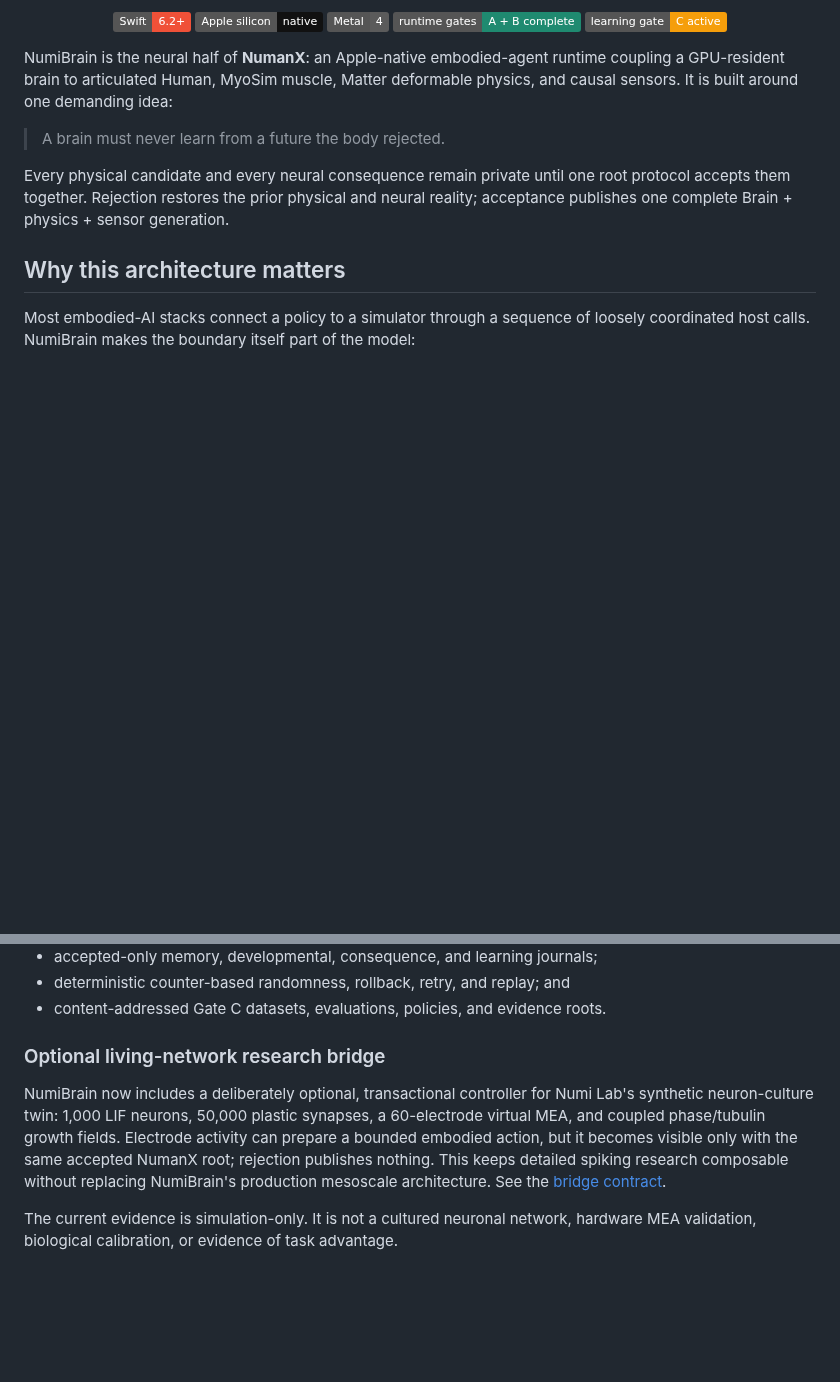
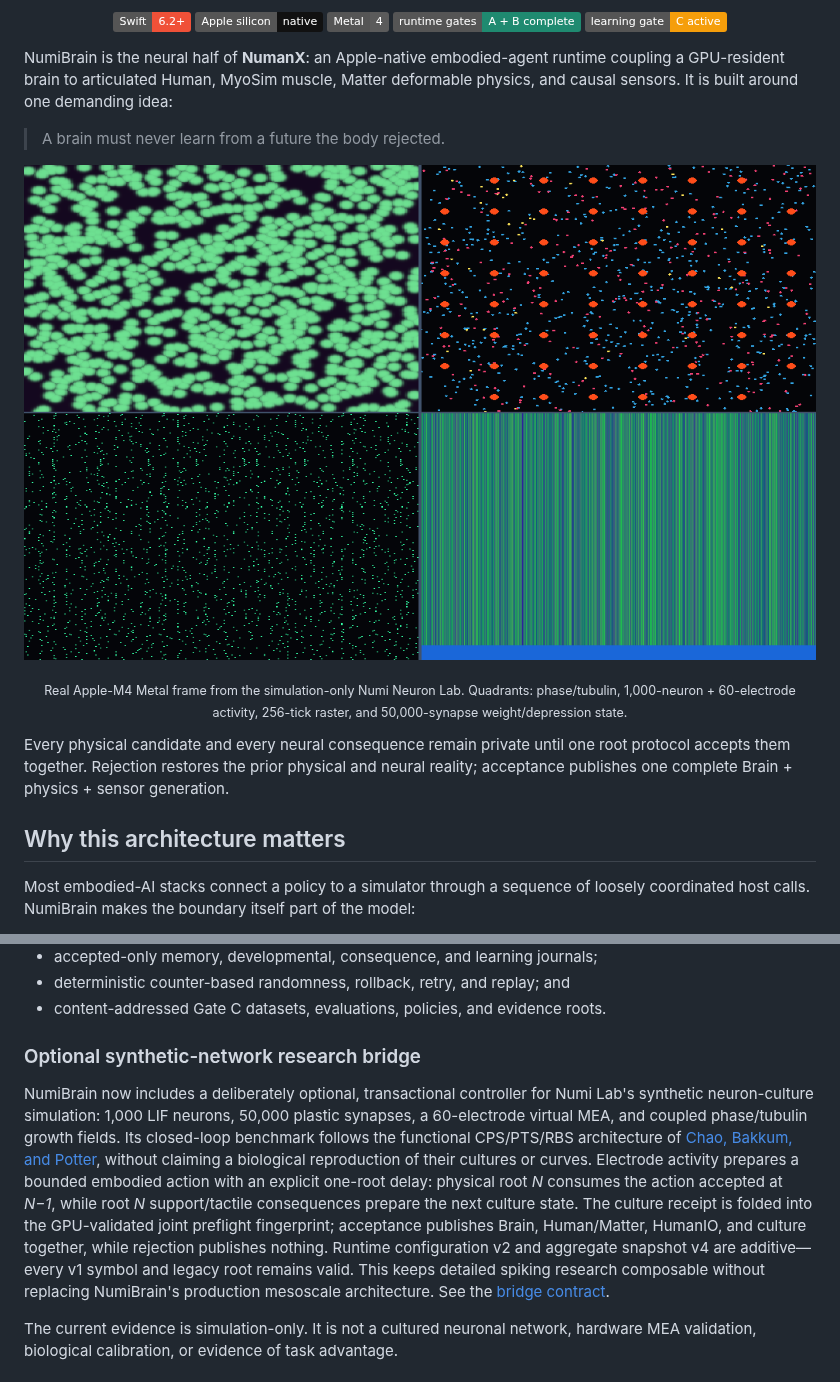
Before and after one commit to Numi2/numi-brain, a Markdown page: README.md, 2 parts joined by grey strips. GitHub-like rendering; pictures changed too: docs/media/numi-neuron-lab.png (added); badges without logos; blank space fills up the shorter version.

Commit message:
feat: integrate transactional culture roots

```diff
--- a/README.md
+++ b/README.md
@@ -19,6 +19,10 @@ Matter deformable physics, and causal sensors. It is built around one demanding
 idea:
 
 > A brain must never learn from a future the body rejected.
+
+![Numi Neuron Lab showing phase and tubulin morphology, the authored neural and virtual-MEA geometry, accepted spike history, and synaptic weight and depression state.](docs/media/numi-neuron-lab.png)
+
+<p align="center"><sub>Real Apple-M4 Metal frame from the simulation-only Numi Neuron Lab. Quadrants: phase/tubulin, 1,000-neuron + 60-electrode activity, 256-tick raster, and 50,000-synapse weight/depression state.</sub></p>
 
 Every physical candidate and every neural consequence remain private until one
 root protocol accepts them together. Rejection restores the prior physical and
@@ -104,13 +108,21 @@ The runtime includes:
 - deterministic counter-based randomness, rollback, retry, and replay; and
 - content-addressed Gate C datasets, evaluations, policies, and evidence roots.
 
-### Optional living-network research bridge
+### Optional synthetic-network research bridge
 
 NumiBrain now includes a deliberately optional, transactional controller for
-Numi Lab's synthetic neuron-culture twin: 1,000 LIF neurons, 50,000 plastic
+Numi Lab's synthetic neuron-culture simulation: 1,000 LIF neurons, 50,000 plastic
 synapses, a 60-electrode virtual MEA, and coupled phase/tubulin growth fields.
-Electrode activity can prepare a bounded embodied action, but it becomes visible
-only with the same accepted NumanX root; rejection publishes nothing. This keeps
+Its closed-loop benchmark follows the functional CPS/PTS/RBS architecture of
+[Chao, Bakkum, and Potter](https://doi.org/10.1371/journal.pcbi.1000042),
+without claiming a biological reproduction of their cultures or curves.
+Electrode activity prepares a bounded embodied action with an explicit
+one-root delay: physical root *N* consumes the action accepted at *N−1*, while
+root *N* support/tactile consequences prepare the next culture state. The
+culture receipt is folded into the GPU-validated joint preflight fingerprint;
+acceptance publishes Brain, Human/Matter, HumanIO, and culture together, while
+rejection publishes nothing. Runtime configuration v2 and aggregate snapshot
+v4 are additive—every v1 symbol and legacy root remains valid. This keeps
 detailed spiking research composable without replacing NumiBrain's production
 mesoscale architecture. See the [bridge contract](docs/NEURON_CULTURE_BRIDGE.md).
 
```
Also changed, not shown: docs/NEURON_CULTURE_BRIDGE.md (+19 -10 lines), 10 other files.
